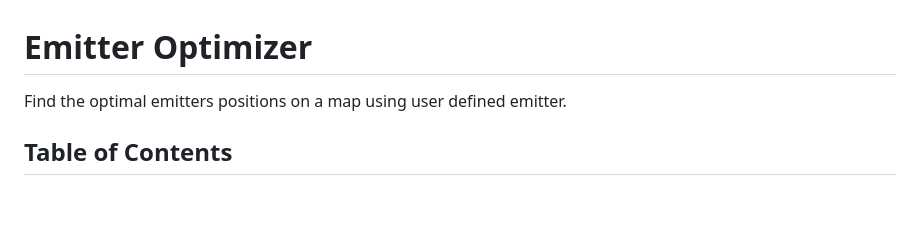
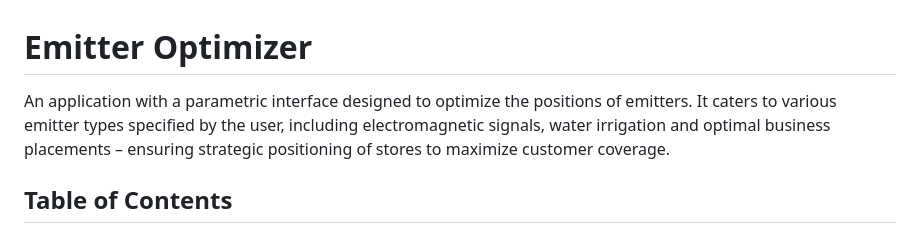
Before and after one commit to Ophiase/Emitter-Optimizer, a Markdown page: README.md, the part around the change. GitHub-like rendering; blank space fills up the shorter version.

```diff
--- a/README.md
+++ b/README.md
@@ -1,6 +1,5 @@
 # Emitter Optimizer
-Find the optimal emitters positions on a map using user defined emitter.
-
+An application with a parametric interface designed to optimize the positions of emitters. It caters to various emitter types specified by the user, including electromagnetic signals, water irrigation and optimal business placements – ensuring strategic positioning of stores to maximize customer coverage.
 
 ## Table of Contents
 - Introduction
```
